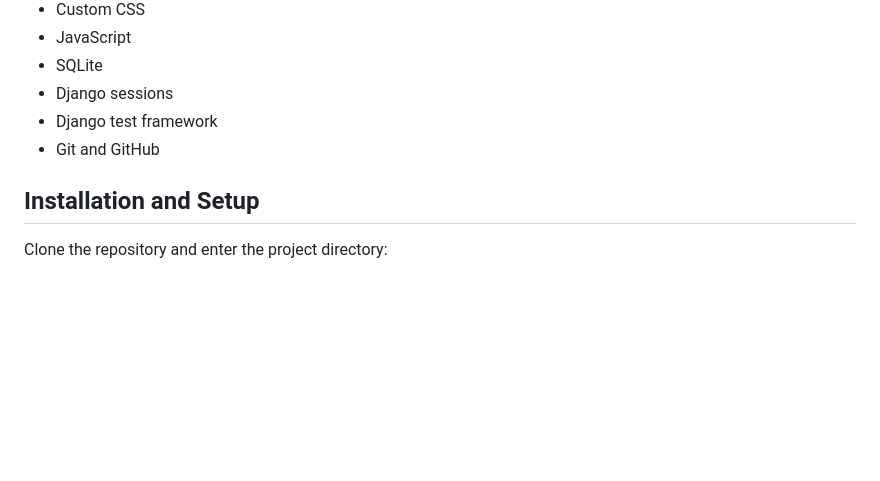
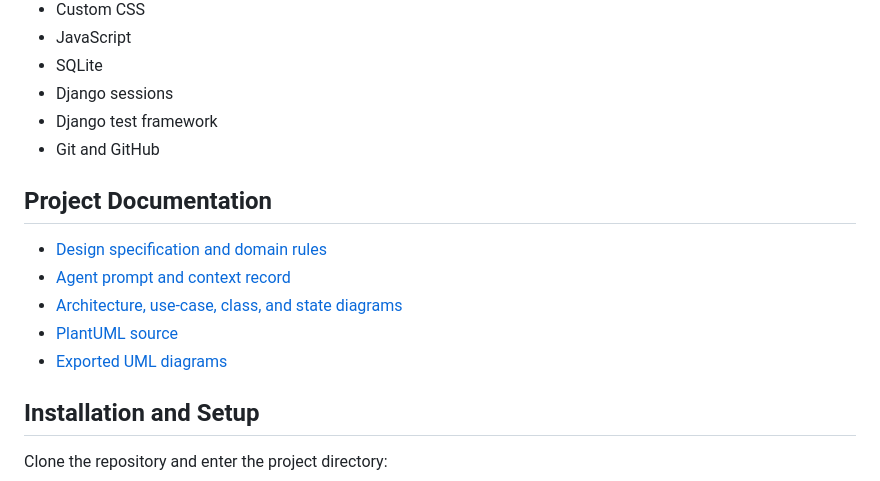
Before and after one commit to nikaalis/GymFlow, a Markdown page: Readme.md, the part around the change. Rendered like a GitHub page; blank space fills up the shorter version.

Commit message:
Document agent context and system diagrams

```diff
--- a/Readme.md
+++ b/Readme.md
@@ -64,6 +64,14 @@ Availability checks consider resource status, area capacity, maintenance overlap
 - Django sessions
 - Django test framework
 - Git and GitHub
+
+## Project Documentation
+
+- [Design specification and domain rules](prompts/design_specification.md)
+- [Agent prompt and context record](prompts/agent_context.md)
+- [Architecture, use-case, class, and state diagrams](docs/diagrams.md)
+- [PlantUML source](gymflow_uml.puml)
+- [Exported UML diagrams](UMLdiagrams/gymflow_uml)
 
 ## Installation and Setup
 
```
Also changed, not shown: docs/diagrams.md (added, +178 -0 lines), prompts/agent_context.md (added, +127 -0 lines).
